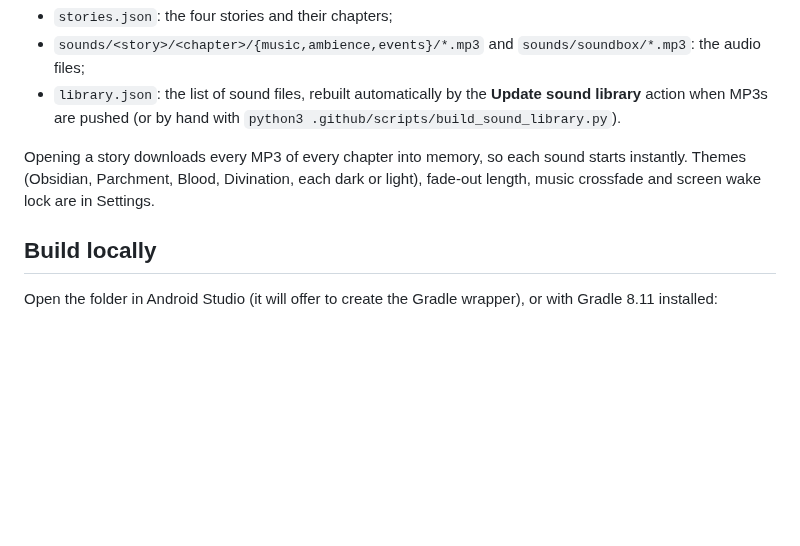
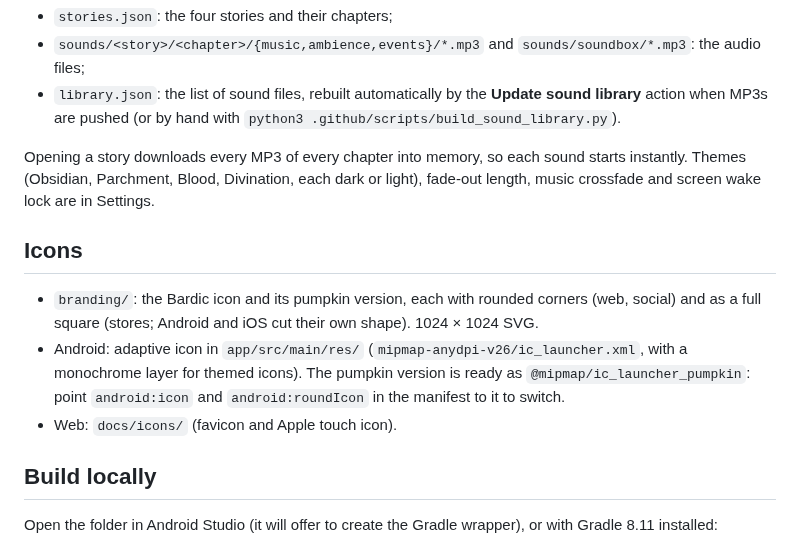
Before and after one commit to arthurvangeersdaele/Bardic, a Markdown page: README.md, the part around the change. Drawn GitHub-style; blank space fills up the shorter version.

Commit message:
Icons, discovery edition wording and lighter project page buttons
- Bardic icon (three bars) and pumpkin version in branding/ as SVG
- Android adaptive launcher icon with monochrome layer; pumpkin variant
  ready as @mipmap/ic_launcher_pumpkin
- Web favicon and Apple touch icon on both pages
- Project page: big Try it in your browser button kept, GitHub link is now
  a small d20, APK moved to a text link, note on the discovery edition
- Web player: Discovery edition label and a short web vs app comparison

Co-Authored-By: Claude Opus 5.5 <noreply@anthropic.com>
Claude-Session: https://claude.ai/code/session_01DxK53dsoLrrd1ibdiawsVf

```diff
--- a/README.md
+++ b/README.md
@@ -45,6 +45,12 @@ Engine details (`app/src/main/cpp/audio_engine.cpp`):
 
 Opening a story downloads every MP3 of every chapter into memory, so each sound starts instantly. Themes (Obsidian, Parchment, Blood, Divination, each dark or light), fade-out length, music crossfade and screen wake lock are in Settings.
 
+## Icons
+
+- `branding/`: the Bardic icon and its pumpkin version, each with rounded corners (web, social) and as a full square (stores; Android and iOS cut their own shape). 1024 × 1024 SVG.
+- Android: adaptive icon in `app/src/main/res/` (`mipmap-anydpi-v26/ic_launcher.xml`, with a monochrome layer for themed icons). The pumpkin version is ready as `@mipmap/ic_launcher_pumpkin`: point `android:icon` and `android:roundIcon` in the manifest to it to switch.
+- Web: `docs/icons/` (favicon and Apple touch icon).
+
 ## Build locally
 
 Open the folder in Android Studio (it will offer to create the Gradle wrapper), or with Gradle 8.11 installed:
```
Also changed, not shown: docs/icons/261013_bardic_apple_touch_icon.png (added), 18 other files.
